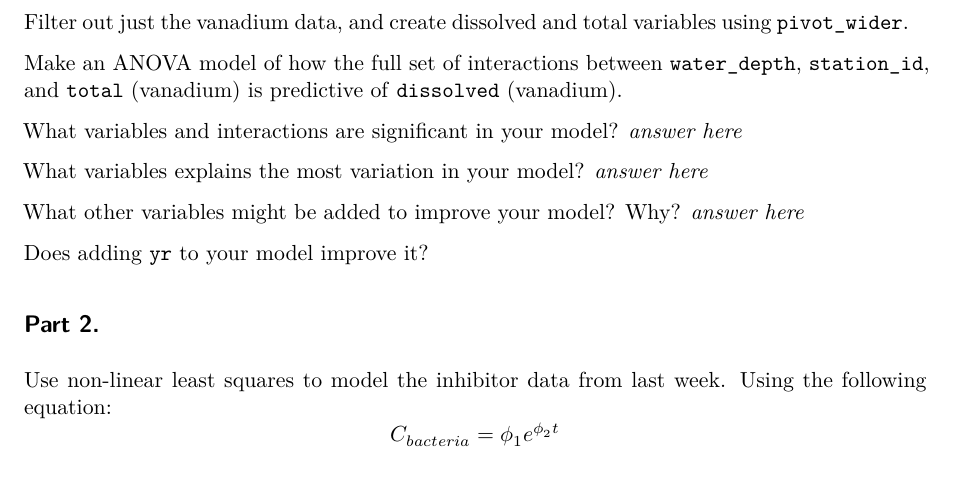
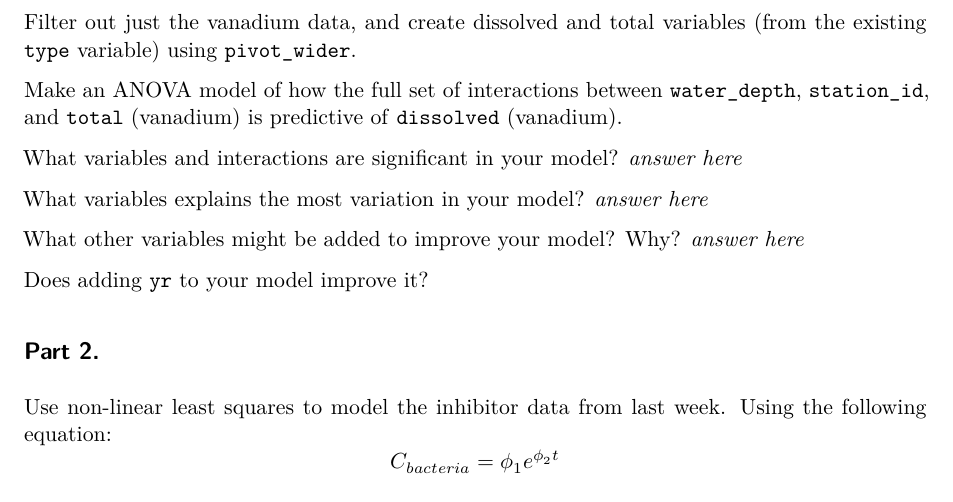
Before and after one commit to VT-BSE3144/09_ANOVA, a Quarto document (09-2_Problem-Set.qmd): part of page 2 of 2, cut so that both start at the same text. Rendered offline with R 4.5, knitr and Pandoc in place of Quarto, then LaTeX, with nearby package versions.

Commit message:
update instructions

````diff
--- a/09-2_Problem-Set.qmd
+++ b/09-2_Problem-Set.qmd
@@ -16,7 +16,7 @@ metals <- read_csv("data/S1_data_cleaned.csv")
 unique(metals$type)
 ```
 
-Filter out just the vanadium data, and create dissolved and total variables using `pivot_wider`.
+Filter out just the vanadium data, and create dissolved and total variables (from the existing `type` variable) using `pivot_wider`.
 
 ```{r}
 
````
